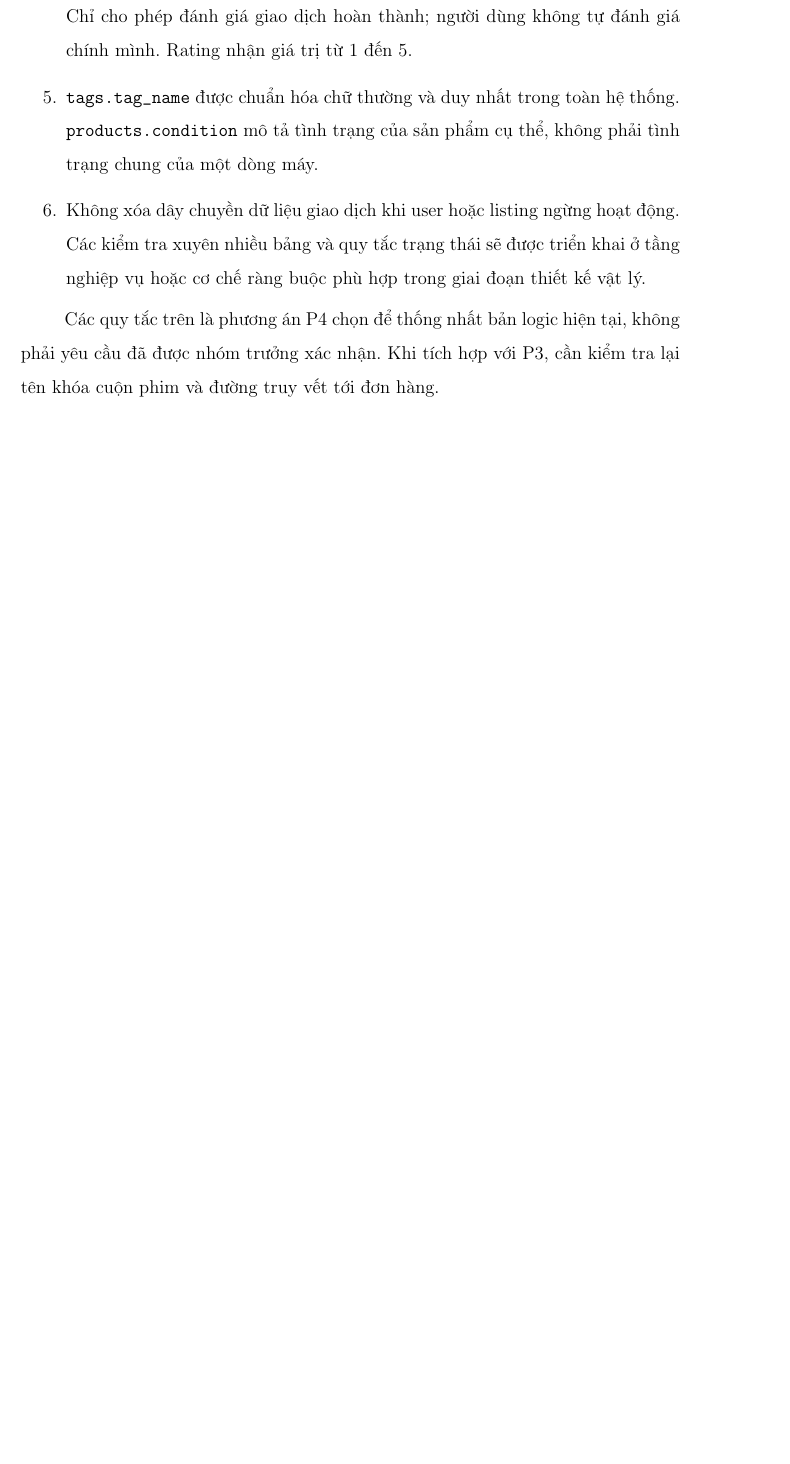
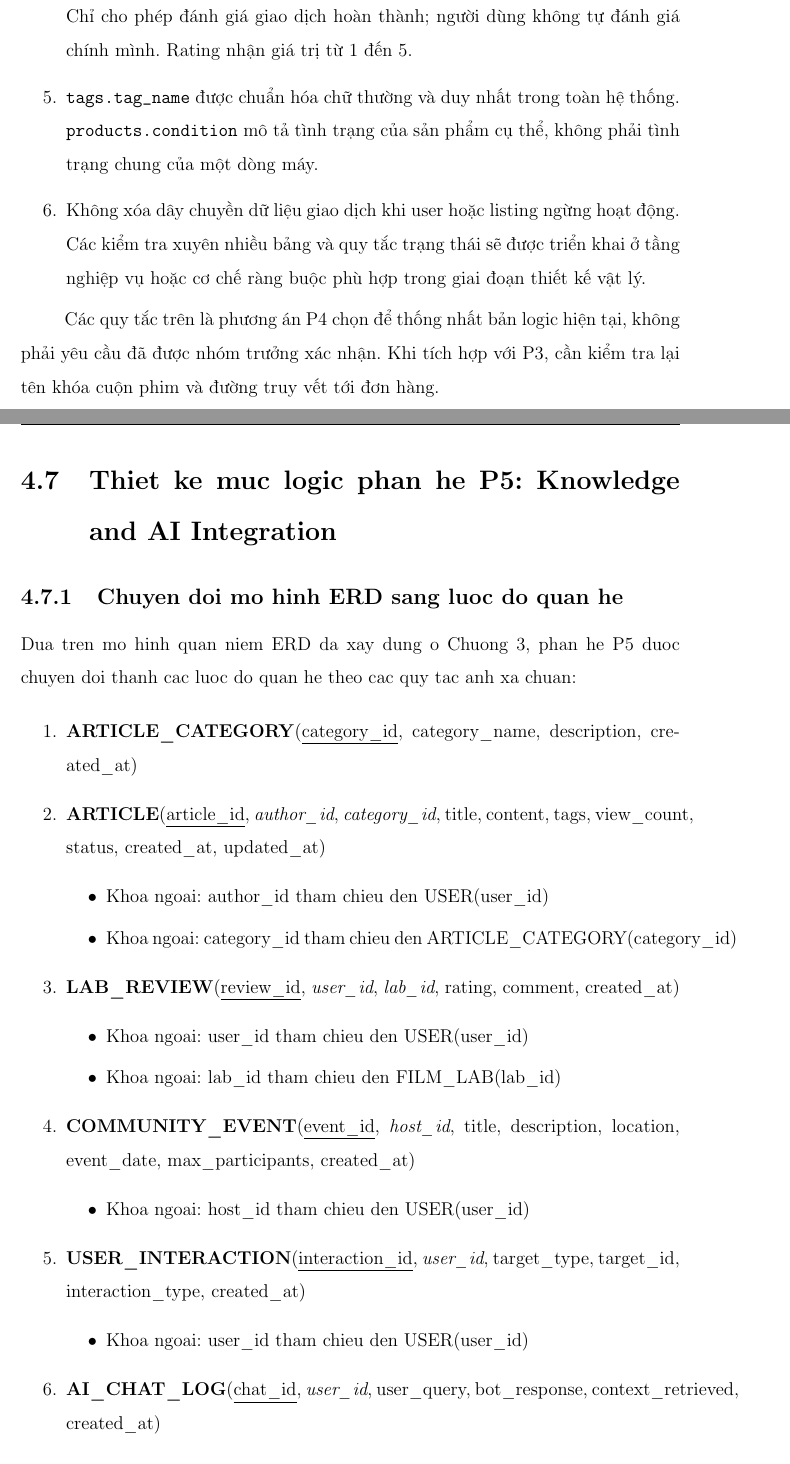
Before and after one commit to Anwar675/Nh-m8-TKCSDL, a LaTeX thesis (main.tex, which reads chapters/04_logical.tex): part of page 38 of 62 before the commit and two parts of pages 38 and 39 of 65 after it, the two joined at a grey line, cut so that both start at the same text, the shorter picture padded with empty space. Compiled offline with pdfLaTeX.

Commit message:
P5: Hoan thanh noi dung Chuong 4 Thiet ke muc Logic va chuan hoa 3NF

```diff
--- a/chapters/04_logical.tex
+++ b/chapters/04_logical.tex
@@ -290,3 +290,31 @@ sao chép tùy ý dữ liệu sản phẩm.
 Các quy tắc trên là phương án P4 chọn để thống nhất bản logic hiện tại,
 không phải yêu cầu đã được nhóm trưởng xác nhận. Khi tích hợp với P3,
 cần kiểm tra lại tên khóa cuộn phim và đường truy vết tới đơn hàng.
+\section{Thiet ke muc logic phan he P5: Knowledge and AI Integration}
+
+\subsection{Chuyen doi mo hinh ERD sang luoc do quan he}
+Dua tren mo hinh quan niem ERD da xay dung o Chuong 3, phan he P5 duoc chuyen doi thanh cac luoc do quan he theo cac quy tac anh xa chuan:
+
+\begin{enumerate}
+    \item \textbf{ARTICLE\_CATEGORY}(\underline{category\_id}, category\_name, description, created\_at)
+    \item \textbf{ARTICLE}(\underline{article\_id}, \textit{author\_id}, \textit{category\_id}, title, content, tags, view\_count, status, created\_at, updated\_at)
+    \begin{itemize}
+        \item Khoa ngoai: author\_id tham chieu den USER(user\_id)
+        \item Khoa ngoai: category\_id tham chieu den ARTICLE\_CATEGORY(category\_id)
+    \end{itemize}
+    \item \textbf{LAB\_REVIEW}(\underline{review\_id}, \textit{user\_id}, \textit{lab\_id}, rating, comment, created\_at)
+    \begin{itemize}
+        \item Khoa ngoai: user\_id tham chieu den USER(user\_id)
+        \item Khoa ngoai: lab\_id tham chieu den FILM\_LAB(lab\_id)
+    \end{itemize}
+    \item \textbf{COMMUNITY\_EVENT}(\underline{event\_id}, \textit{host\_id}, title, description, location, event\_date, max\_participants, created\_at)
+    \begin{itemize}
+        \item Khoa ngoai: host\_id tham chieu den USER(user\_id)
+    \end{itemize}
+    \item \textbf{USER\_INTERACTION}(\underline{interaction\_id}, \textit{user\_id}, target\_type, target\_id, interaction\_type, created\_at)
+    \begin{itemize}
+        \item Khoa ngoai: user\_id tham chieu den USER(user\_id)
+    \end{itemize}
+    \item \textbf{AI\_CHAT\_LOG}(\underline{chat\_id}, \textit{user\_id}, user\_query, bot\_response, context\_retrieved, created\_at)
+    \begin{itemize}
+        \item Khoa ngoai: user\_id tham chieu den USER(user\_id)
@@ -292,0 +329 @@ cần kiểm tra lại tên khóa cuộn phim và đường truy vết tới đ
+    \item ARTICLE: article\_id $\rightarrow$ author\_id, category\_id, title, content, tags, view\_count, status, created\_at, updated\_at
```
Also changed, not shown: main.pdf, chapters/04_logical.tex (23 more changed lines), 9 other files.
